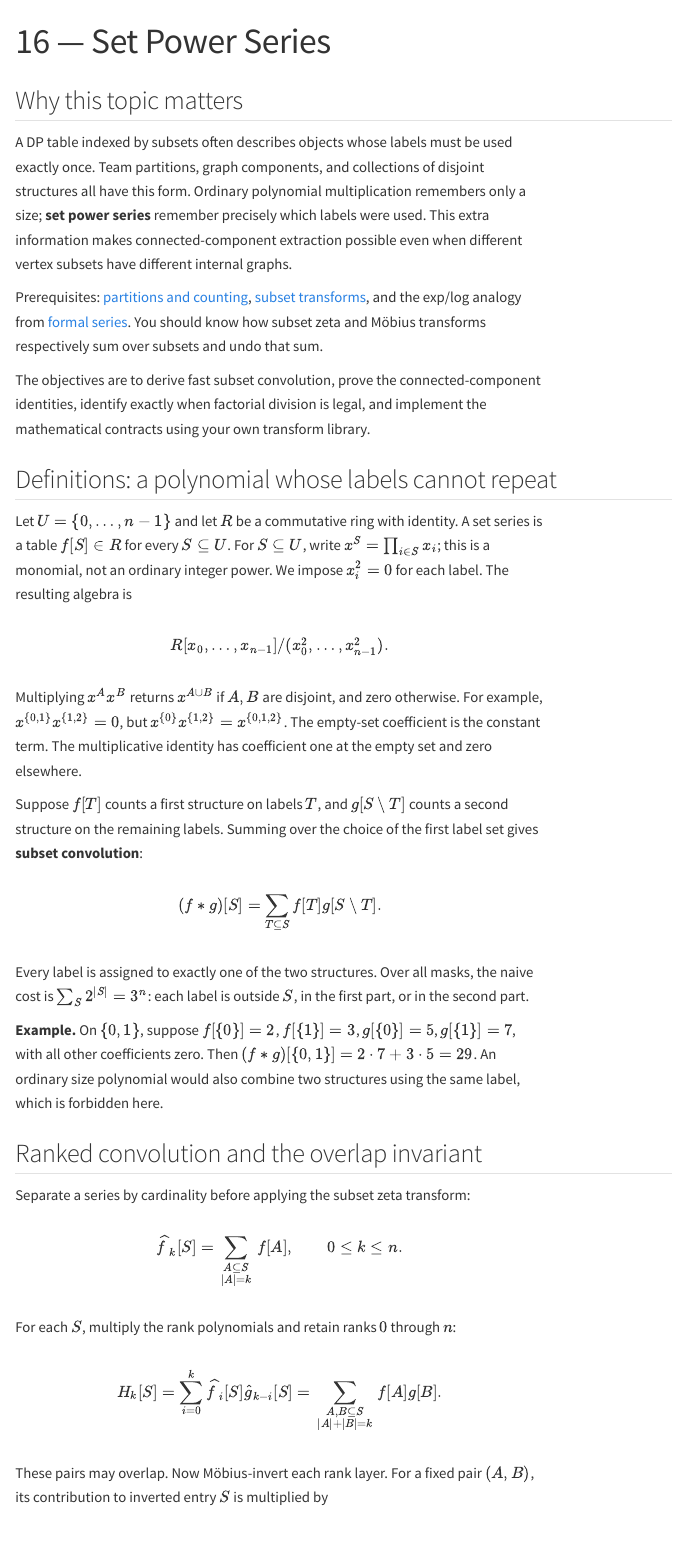
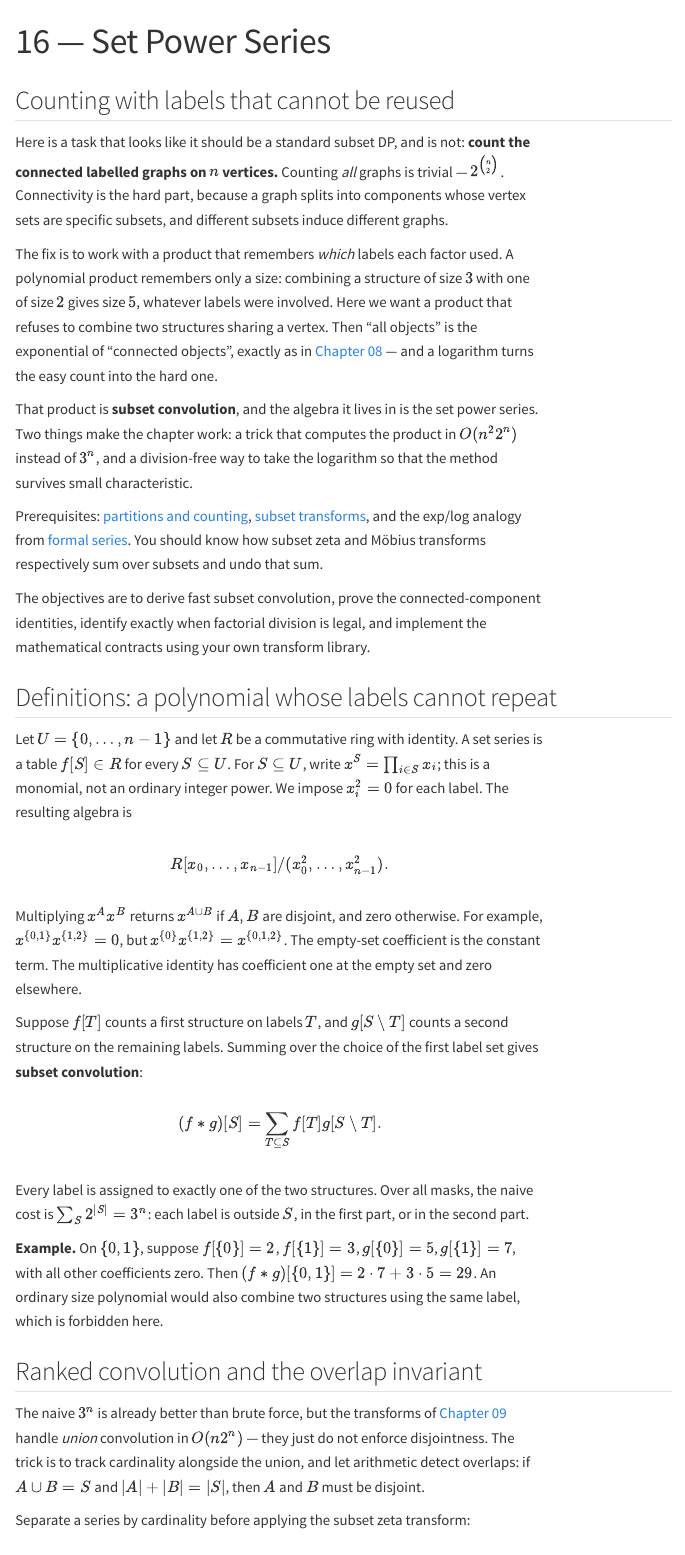
Before and after one commit to maomao9-0/ICPC-math-notes, a Quarto document (16-set-power-series/chapter.qmd): the page in a window 1100 px wide, from its top. Rendered offline with R 4.5, knitr and Pandoc in place of Quarto, with nearby package versions; menus at the side of the page are left out.

Commit message:
docs(16): motivate set power series by connected-graph counting
Co-Authored-By: Devin AI <158243242+devin-ai-integration[bot]@users.noreply.github.com>

```diff
--- a/16-set-power-series/chapter.qmd
+++ b/16-set-power-series/chapter.qmd
@@ -2,9 +2,26 @@
 title: "16 — Set Power Series"
 ---
 
-## Why this topic matters
+## Counting with labels that cannot be reused
 
-A DP table indexed by subsets often describes objects whose labels must be used exactly once. Team partitions, graph components, and collections of disjoint structures all have this form. Ordinary polynomial multiplication remembers only a size; **set power series** remember precisely which labels were used. This extra information makes connected-component extraction possible even when different vertex subsets have different internal graphs.
+Here is a task that looks like it should be a standard subset DP, and is not:
+**count the connected labelled graphs on $n$ vertices.** Counting *all* graphs
+is trivial — $2^{\binom n2}$. Connectivity is the hard part, because a graph
+splits into components whose vertex sets are specific subsets, and different
+subsets induce different graphs.
+
+The fix is to work with a product that remembers *which* labels each factor
+used. A polynomial product remembers only a size: combining a structure of
+size $3$ with one of size $2$ gives size $5$, whatever labels were involved.
+Here we want a product that refuses to combine two structures sharing a
+vertex. Then "all objects" is the exponential of "connected objects", exactly
+as in [Chapter 08](../08-generating-functions/chapter.qmd) — and a logarithm
+turns the easy count into the hard one.
+
+That product is **subset convolution**, and the algebra it lives in is the set
+power series. Two things make the chapter work: a trick that computes the
+product in $O(n^22^n)$ instead of $3^n$, and a division-free way to take the
+logarithm so that the method survives small characteristic.
 
 Prerequisites: [partitions and counting](../04-combinatorics/chapter.qmd), [subset transforms](../09-transforms/chapter.qmd), and the exp/log analogy from [formal series](../07-formal-power-series/chapter.qmd). You should know how subset zeta and Möbius transforms respectively sum over subsets and undo that sum.
 
@@ -27,6 +44,12 @@ Every label is assigned to exactly one of the two structures. Over all masks, th
 **Example.** On $\{0,1\}$, suppose $f[\{0\}]=2$, $f[\{1\}]=3$, $g[\{0\}]=5$, $g[\{1\}]=7$, with all other coefficients zero. Then $(f*g)[\{0,1\}]=2\cdot7+3\cdot5=29$. An ordinary size polynomial would also combine two structures using the same label, which is forbidden here.
 
 ## Ranked convolution and the overlap invariant
+
+The naive $3^n$ is already better than brute force, but the transforms of
+[Chapter 09](../09-transforms/chapter.qmd) handle *union* convolution in
+$O(n2^n)$ — they just do not enforce disjointness. The trick is to track
+cardinality alongside the union, and let arithmetic detect overlaps: if
+$A \cup B = S$ and $|A| + |B| = |S|$, then $A$ and $B$ must be disjoint.
 
 Separate a series by cardinality before applying the subset zeta transform:
 
```
Also changed, not shown: 16-set-power-series/chapter.qmd (4 more changed lines).
